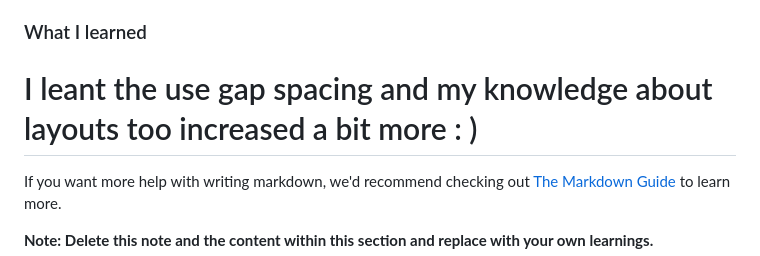
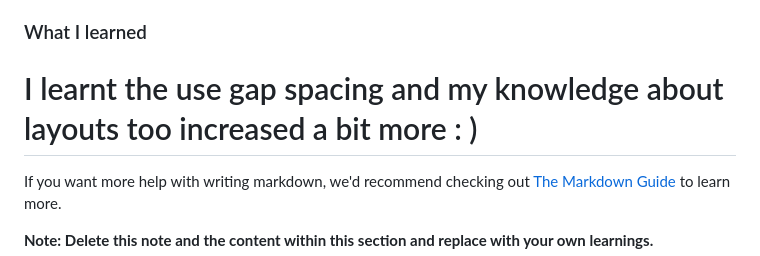
Before and after one commit to Felix221123/4-card-layout-component, a Markdown page: README-template.md, the part around the change. Drawn GitHub-style.

Commit message:
Update README-template.md
spelling mistake in "learnt"

```diff
--- a/README-template.md
+++ b/README-template.md
@@ -55,7 +55,7 @@ Then crop/optimize/edit your image however you like, add it to your project, and
 
 ### What I learned
 
-# I leant the use gap spacing and my knowledge about layouts too increased a bit more : )
+# I learnt the use gap spacing and my knowledge about layouts too increased a bit more : )
 
 If you want more help with writing markdown, we'd recommend checking out [The Markdown Guide](https://www.markdownguide.org/) to learn more.
 
```
